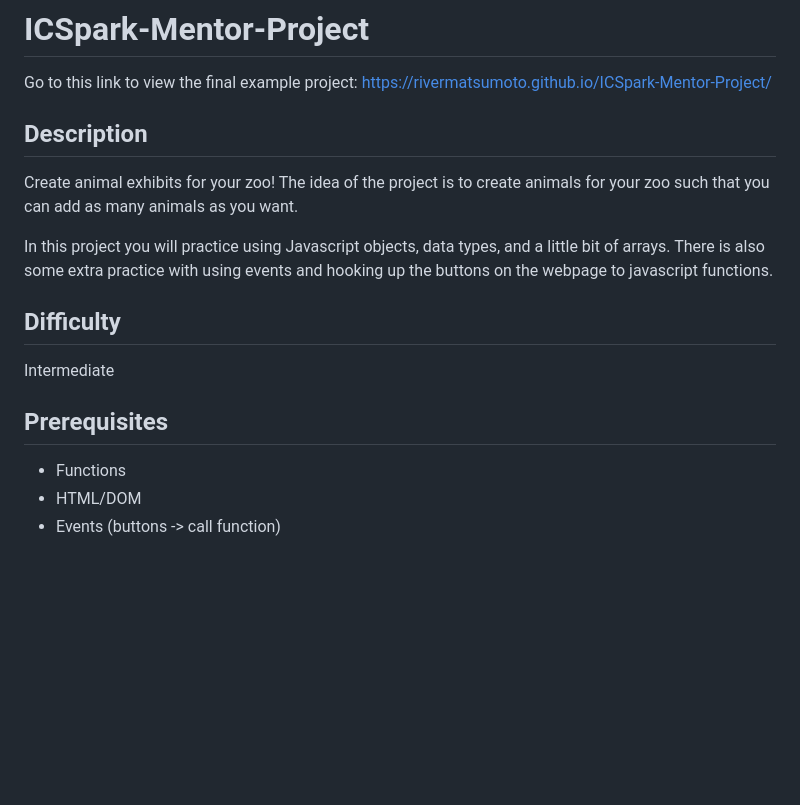
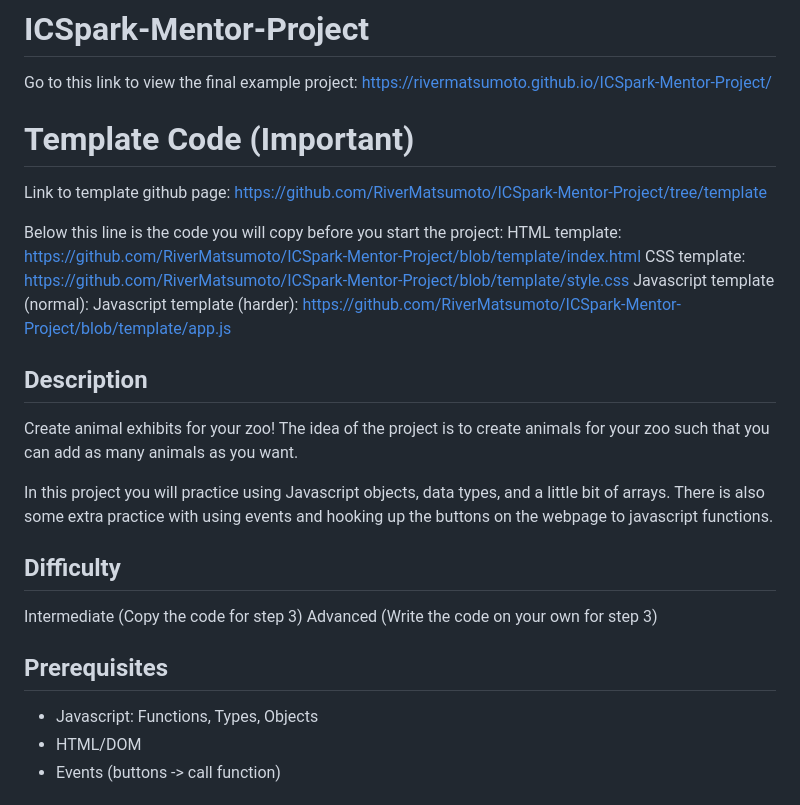
Before and after one commit to RiverMatsumoto/ICSpark-Mentor-Project, a Markdown page: README.md, the part around the change printed below. GitHub-like rendering; blank space fills up the shorter version.

Commit message:
Added modified instructions to template

```diff
--- a/README.md
+++ b/README.md
@@ -1,6 +1,16 @@
 # ICSpark-Mentor-Project
 
 Go to this link to view the final example project: https://rivermatsumoto.github.io/ICSpark-Mentor-Project/
+
+# Template Code (Important)
+
+Link to template github page: https://github.com/RiverMatsumoto/ICSpark-Mentor-Project/tree/template
+
+Below this line is the code you will copy before you start the project:
+HTML template: https://github.com/RiverMatsumoto/ICSpark-Mentor-Project/blob/template/index.html
+CSS template: https://github.com/RiverMatsumoto/ICSpark-Mentor-Project/blob/template/style.css
+Javascript template (normal):
+Javascript template (harder): https://github.com/RiverMatsumoto/ICSpark-Mentor-Project/blob/template/app.js
 
 ## Description
 
@@ -10,11 +20,12 @@ In this project you will practice using Javascript objects, data types, and a li
 
 ## Difficulty
 
-Intermediate
+Intermediate (Copy the code for step 3)
+Advanced (Write the code on your own for step 3)
 
 ## Prerequisites
 
-* Functions
+* Javascript: Functions, Types, Objects
 * HTML/DOM
 * Events (buttons -> call function)
 
```
Also changed, not shown: other parts of README.md (+20 -4 lines).
